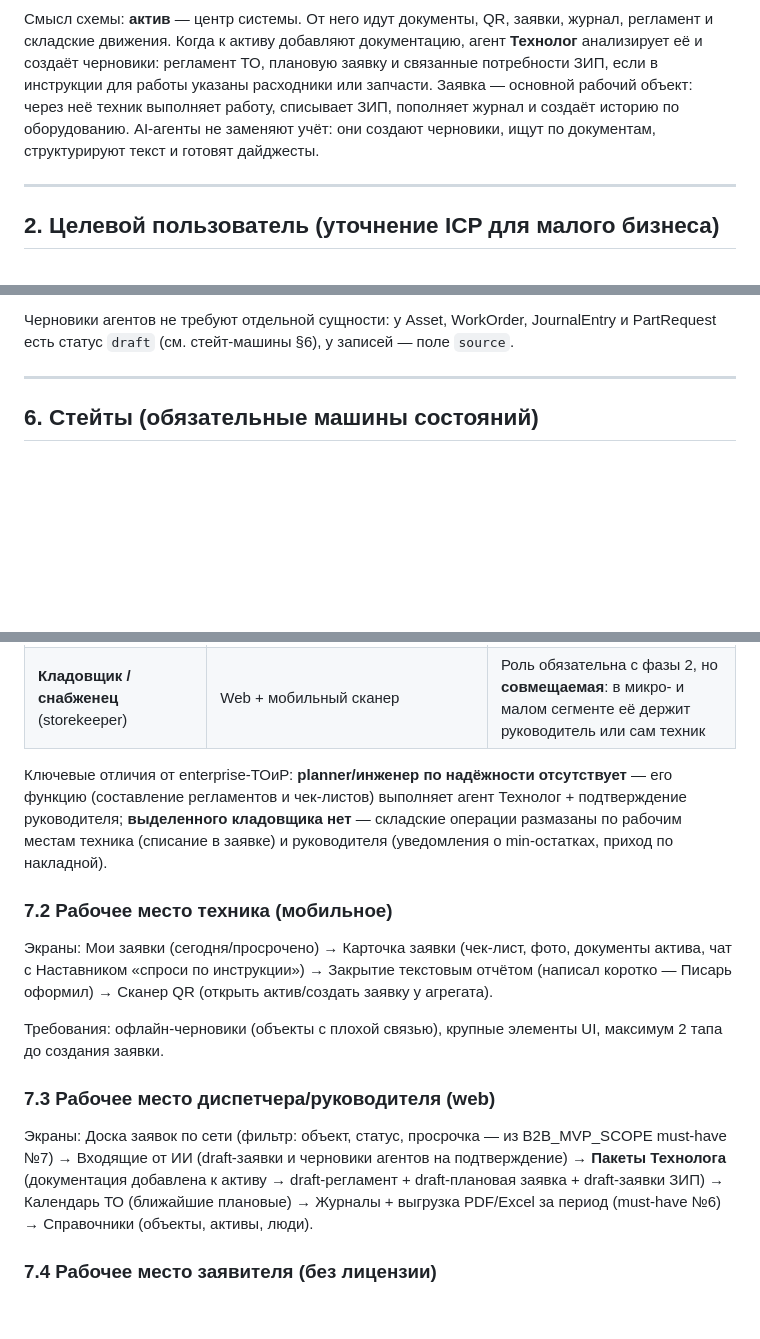
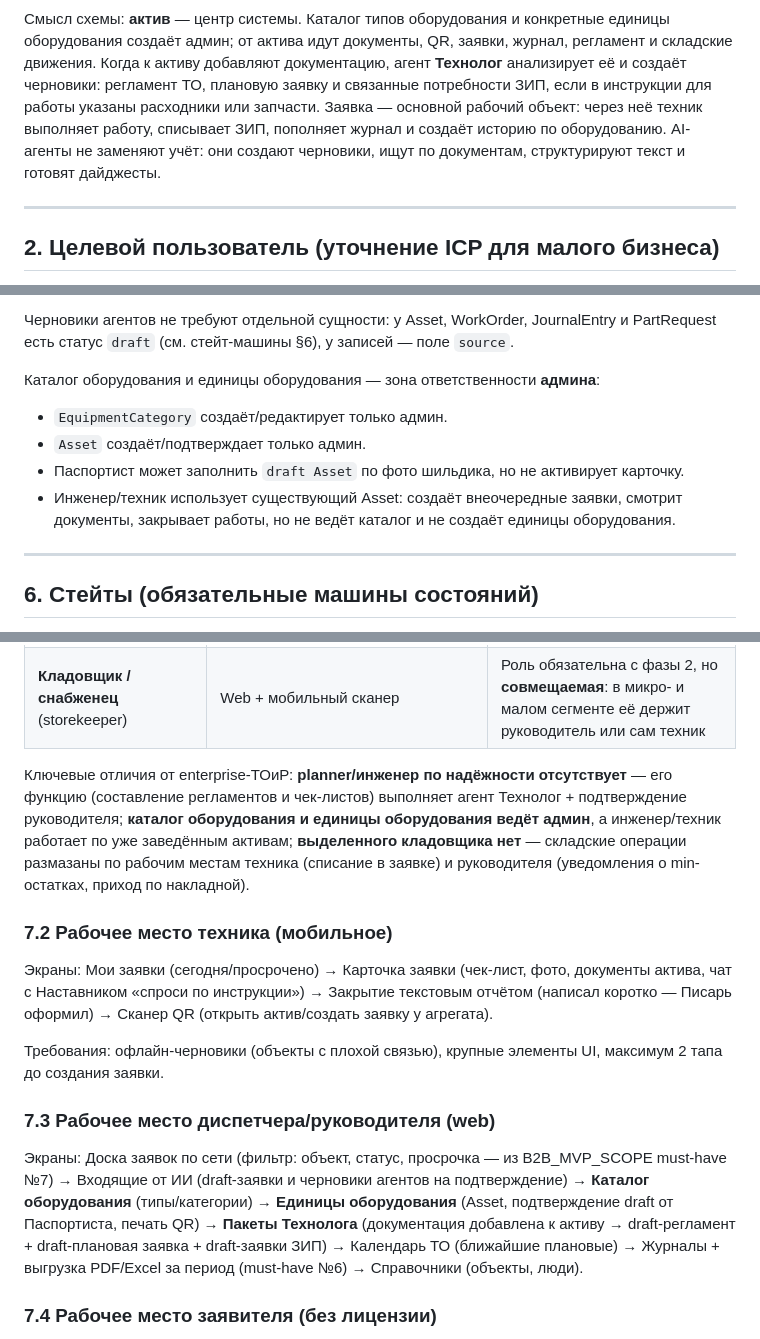
Before and after one commit to masterdoc-app/masterdoc, a Markdown page: TOIR_AI_SYSTEM_DESIGN.md, 3 parts joined by grey strips. Drawn GitHub-style; blank space fills up the shorter version.

Commit message:
Assign equipment catalog and asset creation to admin
Co-authored-by: AntonButov <AntonButov@users.noreply.github.com>

````diff
--- a/TOIR_AI_SYSTEM_DESIGN.md
+++ b/TOIR_AI_SYSTEM_DESIGN.md
@@ -93,7 +97,7 @@ flowchart TB
   Analyst -->|дайджест: просрочки, повторы, ЗИП| User
 ```
 
-Смысл схемы: **актив** — центр системы. От него идут документы, QR, заявки, журнал, регламент и складские движения. Когда к активу добавляют документацию, агент **Технолог** анализирует её и создаёт черновики: регламент ТО, плановую заявку и связанные потребности ЗИП, если в инструкции для работы указаны расходники или запчасти. Заявка — основной рабочий объект: через неё техник выполняет работу, списывает ЗИП, пополняет журнал и создаёт историю по оборудованию. AI-агенты не заменяют учёт: они создают черновики, ищут по документам, структурируют текст и готовят дайджесты.
+Смысл схемы: **актив** — центр системы. Каталог типов оборудования и конкретные единицы оборудования создаёт админ; от актива идут документы, QR, заявки, журнал, регламент и складские движения. Когда к активу добавляют документацию, агент **Технолог** анализирует её и создаёт черновики: регламент ТО, плановую заявку и связанные потребности ЗИП, если в инструкции для работы указаны расходники или запчасти. Заявка — основной рабочий объект: через неё техник выполняет работу, списывает ЗИП, пополняет журнал и создаёт историю по оборудованию. AI-агенты не заменяют учёт: они создают черновики, ищут по документам, структурируют текст и готовят дайджесты.
 
 ---
 
@@ -230,6 +239,13 @@ flowchart TB
 Складской принцип для малого бизнеса: **остатки — производное от движений, а движения привязаны к заявкам**. Это прямо отвечает на боль из battlecards §6: «какая запчасть на каком агрегате в каком магазине» — через цепочку StockMovement → WorkOrder → Asset → Site. `StockLocation.type = vehicle` — легализация реальности «ЗИП в багажнике» из [CUSTDEV_GUIDE.md](CUSTDEV_GUIDE.md) (блок D, вопрос 11).
 
 Черновики агентов не требуют отдельной сущности: у Asset, WorkOrder, JournalEntry и PartRequest есть статус `draft` (см. стейт-машины §6), у записей — поле `source`.
+
+Каталог оборудования и единицы оборудования — зона ответственности **админа**:
+
+- `EquipmentCategory` создаёт/редактирует только админ.
+- `Asset` создаёт/подтверждает только админ.
+- Паспортист может заполнить `draft Asset` по фото шильдика, но не активирует карточку.
+- Инженер/техник использует существующий Asset: создаёт внеочередные заявки, смотрит документы, закрывает работы, но не ведёт каталог и не создаёт единицы оборудования.
 
 ---
 
@@ -369,7 +385,7 @@ stateDiagram-v2
 | **Пользователь объекта** (requester: продавец, повар, оператор) | Авторизованный web/mobile/бот; создание внеочередных заявок только при включённой фиче `userRequestsEnabled` | Опциональна — можно не подключать, тогда внеочередные заявки заводит инженер/техник |
 | **Кладовщик / снабженец** (storekeeper) | Web + мобильный сканер | Роль обязательна с фазы 2, но **совмещаемая**: в микро- и малом сегменте её держит руководитель или сам техник |
 
-Ключевые отличия от enterprise-ТОиР: **planner/инженер по надёжности отсутствует** — его функцию (составление регламентов и чек-листов) выполняет агент Технолог + подтверждение руководителя; **выделенного кладовщика нет** — складские операции размазаны по рабочим местам техника (списание в заявке) и руководителя (уведомления о min-остатках, приход по накладной).
+Ключевые отличия от enterprise-ТОиР: **planner/инженер по надёжности отсутствует** — его функцию (составление регламентов и чек-листов) выполняет агент Технолог + подтверждение руководителя; **каталог оборудования и единицы оборудования ведёт админ**, а инженер/техник работает по уже заведённым активам; **выделенного кладовщика нет** — складские операции размазаны по рабочим местам техника (списание в заявке) и руководителя (уведомления о min-остатках, приход по накладной).
 
 ### 7.2 Рабочее место техника (мобильное)
 
@@ -379,7 +395,7 @@ stateDiagram-v2
 
 ### 7.3 Рабочее место диспетчера/руководителя (web)
 
-Экраны: Доска заявок по сети (фильтр: объект, статус, просрочка — из B2B_MVP_SCOPE must-have №7) → Входящие от ИИ (draft-заявки и черновики агентов на подтверждение) → **Пакеты Технолога** (документация добавлена к активу → draft-регламент + draft-плановая заявка + draft-заявки ЗИП) → Календарь ТО (ближайшие плановые) → Журналы + выгрузка PDF/Excel за период (must-have №6) → Справочники (объекты, активы, люди).
+Экраны: Доска заявок по сети (фильтр: объект, статус, просрочка — из B2B_MVP_SCOPE must-have №7) → Входящие от ИИ (draft-заявки и черновики агентов на подтверждение) → **Каталог оборудования** (типы/категории) → **Единицы оборудования** (Asset, подтверждение draft от Паспортиста, печать QR) → **Пакеты Технолога** (документация добавлена к активу → draft-регламент + draft-плановая заявка + draft-заявки ЗИП) → Календарь ТО (ближайшие плановые) → Журналы + выгрузка PDF/Excel за период (must-have №6) → Справочники (объекты, люди).
 
 ### 7.4 Рабочее место заявителя (без лицензии)
 
````
Also changed, not shown: other parts of TOIR_AI_SYSTEM_DESIGN.md (+18 -8 lines).
